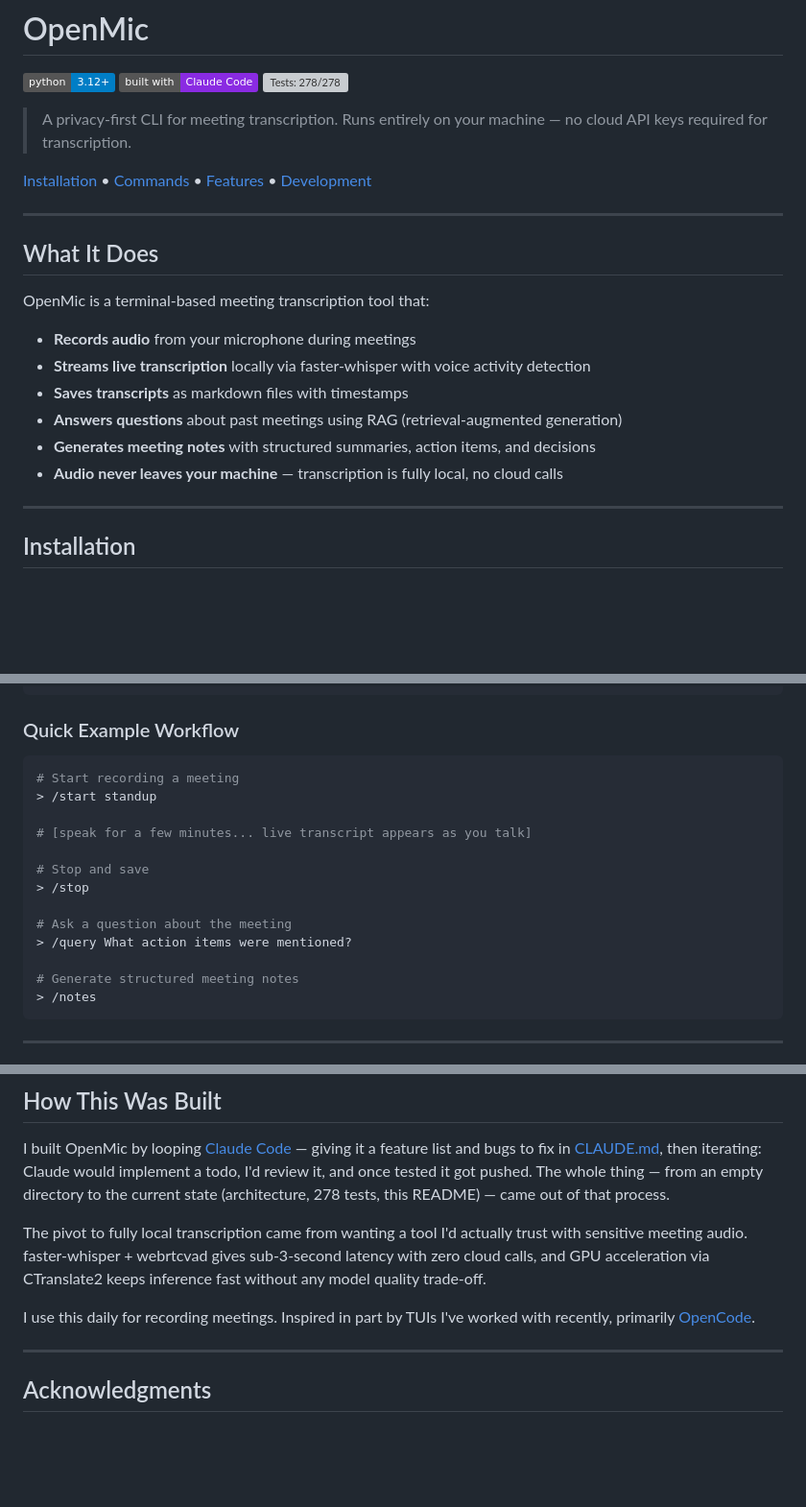
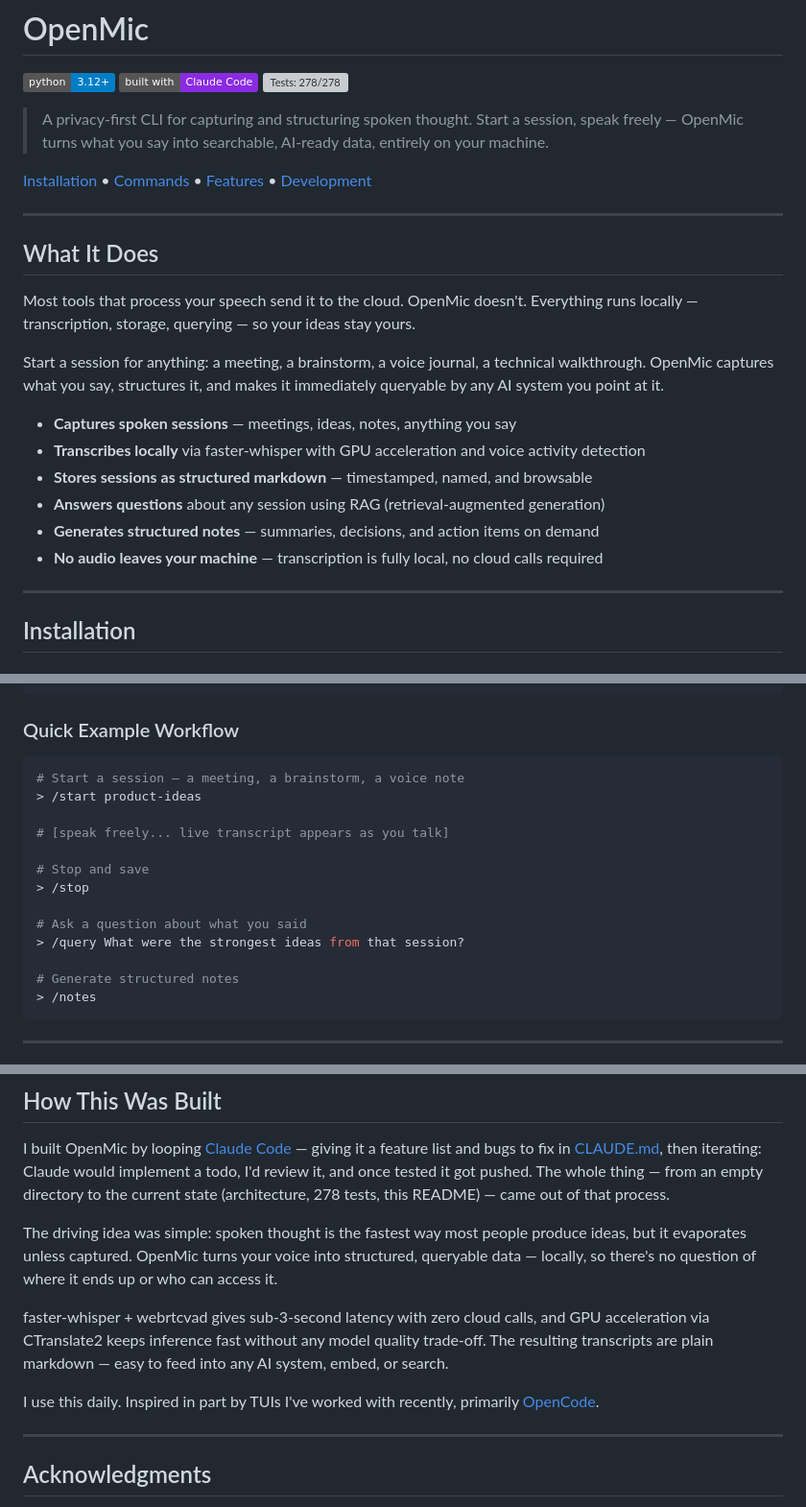
Before and after one commit to fushipanda/openmic, a Markdown page: README.md, 3 parts joined by grey strips. Shown at 96% size. Drawn GitHub-style; badges without logos; blank space fills up the shorter version; grey boxes are pictures that could not be loaded.

Commit message:
Reframe README: voice capture for thought/ideas, not just meetings
OpenMic is a privacy-first tool for capturing and structuring spoken
thought — meetings, brainstorms, voice journals, anything. Updated
tagline, intro, features, and personal note to reflect this.

Co-Authored-By: Claude Sonnet 4.6 <noreply@anthropic.com>

````diff
--- a/README.md
+++ b/README.md
@@ -4,7 +4,7 @@
 [![Built with Claude Code](https://img.shields.io/badge/built_with-Claude_Code-blueviolet.svg)](https://github.com/anthropics/claude-code)
 [![Tests: 278/278](https://img.shields.io/badge/tests-278%2F278-brightgreen.svg)](#development)
 
-> A privacy-first CLI for meeting transcription. Runs entirely on your machine — no cloud API keys required for transcription.
+> A privacy-first CLI for capturing and structuring spoken thought. Start a session, speak freely — OpenMic turns what you say into searchable, AI-ready data, entirely on your machine.
 
 [Installation](#installation) • [Commands](#commands) • [Features](#features) • [Development](#development)
 
@@ -12,14 +12,16 @@
 
 ## What It Does
 
-OpenMic is a terminal-based meeting transcription tool that:
+Most tools that process your speech send it to the cloud. OpenMic doesn't. Everything runs locally — transcription, storage, querying — so your ideas stay yours.
 
-- **Records audio** from your microphone during meetings
-- **Streams live transcription** locally via faster-whisper with voice activity detection
-- **Saves transcripts** as markdown files with timestamps
-- **Answers questions** about past meetings using RAG (retrieval-augmented generation)
-- **Generates meeting notes** with structured summaries, action items, and decisions
-- **Audio never leaves your machine** — transcription is fully local, no cloud calls
+Start a session for anything: a meeting, a brainstorm, a voice journal, a technical walkthrough. OpenMic captures what you say, structures it, and makes it immediately queryable by any AI system you point at it.
+
+- **Captures spoken sessions** — meetings, ideas, notes, anything you say
+- **Transcribes locally** via faster-whisper with GPU acceleration and voice activity detection
+- **Stores sessions as structured markdown** — timestamped, named, and browsable
+- **Answers questions** about any session using RAG (retrieval-augmented generation)
+- **Generates structured notes** — summaries, decisions, and action items on demand
+- **No audio leaves your machine** — transcription is fully local, no cloud calls required
 
 ---
 
@@ -113,18 +115,18 @@ openmic setup        # re-run the setup wizard
 ### Quick Example Workflow
 
 ```bash
-# Start recording a meeting
-> /start standup
+# Start a session — a meeting, a brainstorm, a voice note
+> /start product-ideas
 
-# [speak for a few minutes... live transcript appears as you talk]
+# [speak freely... live transcript appears as you talk]
 
 # Stop and save
 > /stop
 
-# Ask a question about the meeting
-> /query What action items were mentioned?
+# Ask a question about what you said
+> /query What were the strongest ideas from that session?
 
-# Generate structured meeting notes
+# Generate structured notes
 > /notes
 ```
 
@@ -314,9 +316,11 @@ OpenMic has **278 passing tests** covering:
 
 I built OpenMic by looping [Claude Code](https://github.com/anthropics/claude-code) — giving it a feature list and bugs to fix in [CLAUDE.md](./CLAUDE.md), then iterating: Claude would implement a todo, I'd review it, and once tested it got pushed. The whole thing — from an empty directory to the current state (architecture, 278 tests, this README) — came out of that process.
 
-The pivot to fully local transcription came from wanting a tool I'd actually trust with sensitive meeting audio. faster-whisper + webrtcvad gives sub-3-second latency with zero cloud calls, and GPU acceleration via CTranslate2 keeps inference fast without any model quality trade-off.
+The driving idea was simple: spoken thought is the fastest way most people produce ideas, but it evaporates unless captured. OpenMic turns your voice into structured, queryable data — locally, so there's no question of where it ends up or who can access it.
 
-I use this daily for recording meetings. Inspired in part by TUIs I've worked with recently, primarily [OpenCode](https://github.com/anomalyco/opencode/).
+faster-whisper + webrtcvad gives sub-3-second latency with zero cloud calls, and GPU acceleration via CTranslate2 keeps inference fast without any model quality trade-off. The resulting transcripts are plain markdown — easy to feed into any AI system, embed, or search.
+
+I use this daily. Inspired in part by TUIs I've worked with recently, primarily [OpenCode](https://github.com/anomalyco/opencode/).
 
 ---
 
````
Also changed, not shown: other parts of README.md (+2 -2 lines).
